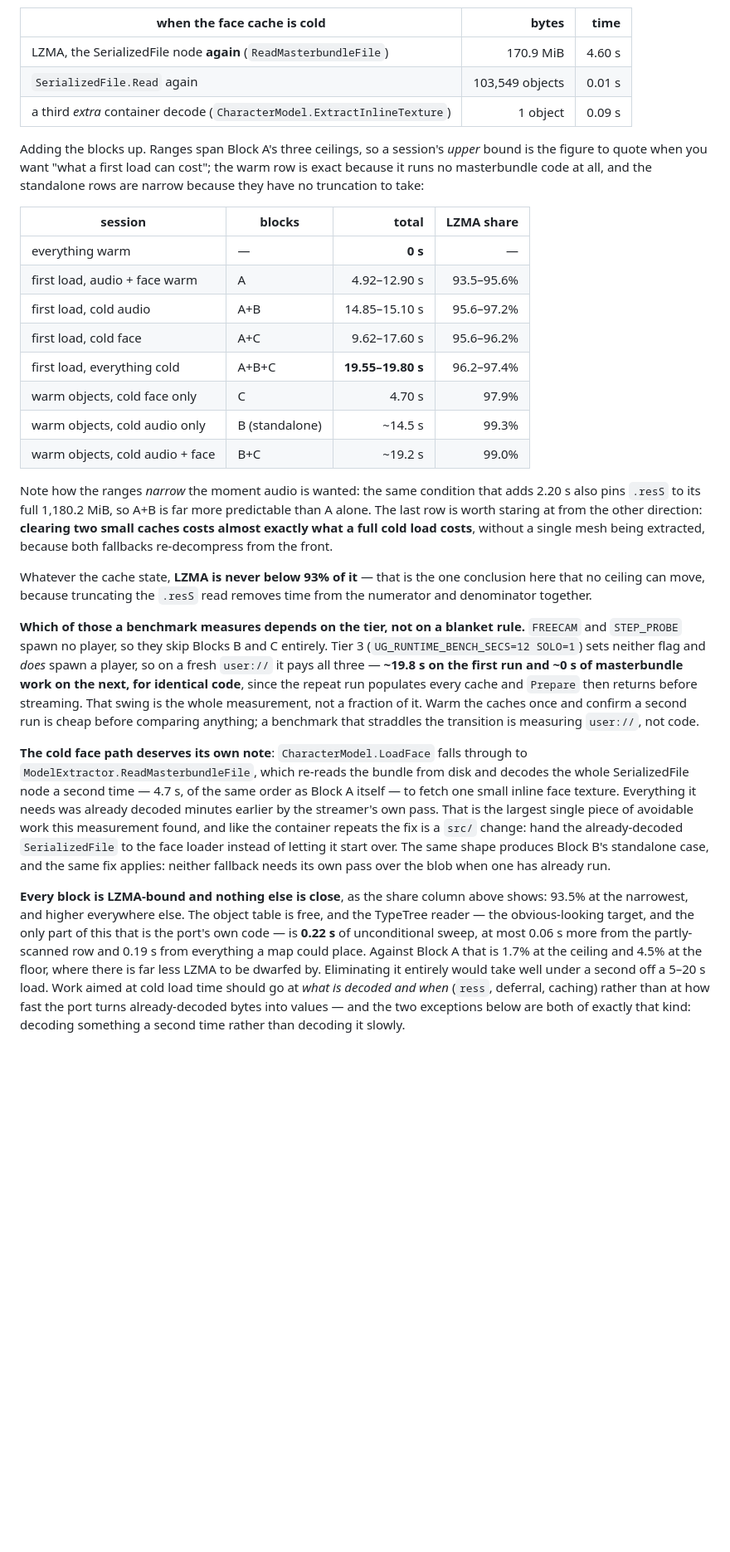
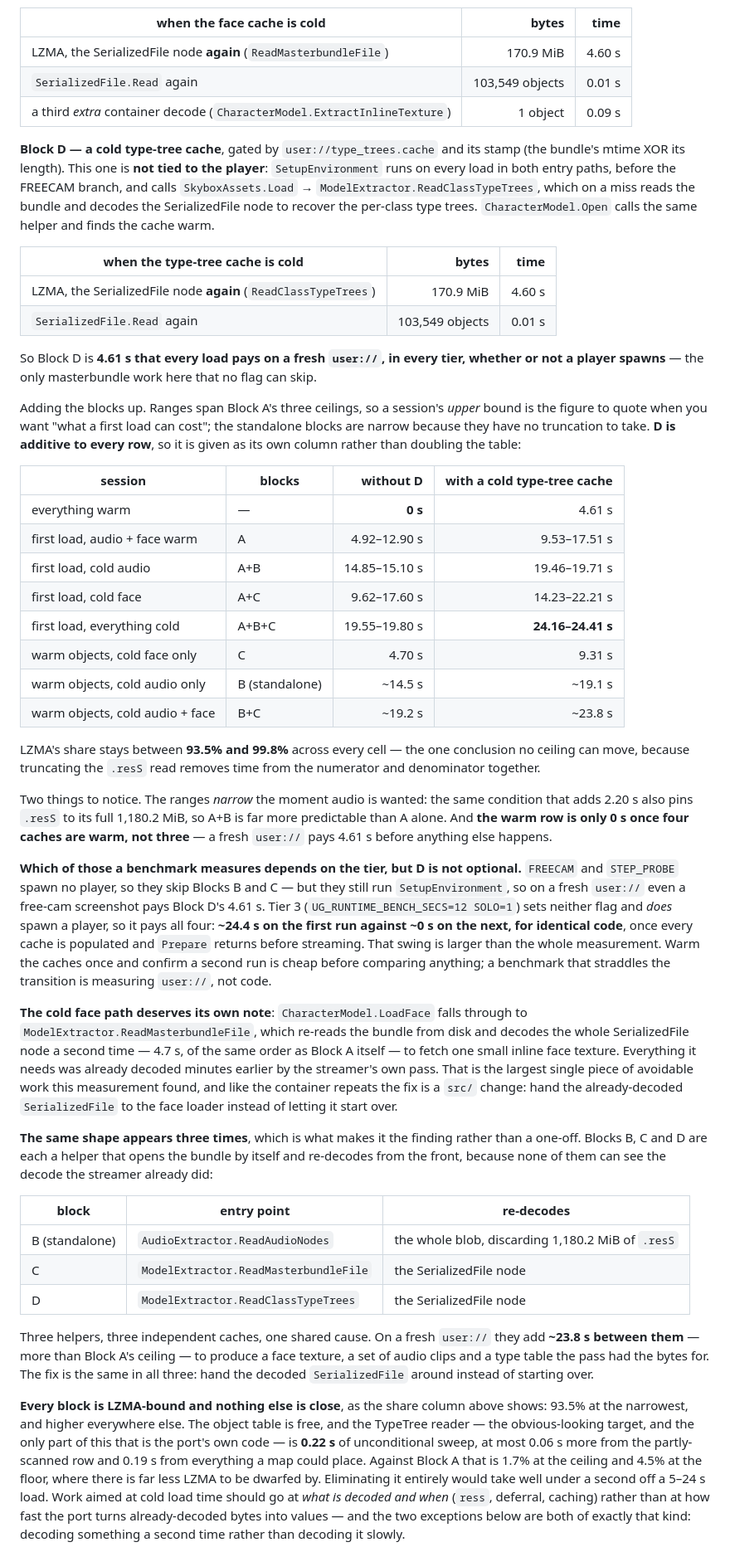
Before and after one commit to jlucaso1/unturned-godot, a Markdown page: docs/PROFILING.md, the part around one of its changes. Shown at 83% size. GitHub-like rendering; blank space fills up the shorter version.

Commit message:
Add the type-tree cache as a fourth gated block
ModelExtractor.ReadClassTypeTrees falls back to reading the bundle and
decoding the SerializedFile node when user://type_trees.cache is missing
or its stamp (bundle mtime XOR length) no longer matches. That is 4.61 s
nobody had priced.

It is also not tied to the player, which makes it broader than the other
three: SetupEnvironment runs on every load in both entry paths (Main.cs:211
and :718), before the FREECAM branch, and calls SkyboxAssets.Load ->
ReadClassTypeTrees. So a free-cam screenshot on a fresh user:// pays it
too. CharacterModel.Open calls the same helper and finds the cache warm.

Consequences:

- "everything warm is 0 s" holds only once FOUR caches are warm. A fresh
  user:// pays 4.61 s before anything else runs.
- The first Tier 3 run on a fresh user:// is ~24.4 s, not ~19.8 s, against
  ~0 s on the next.
- Session totals get a second column rather than eight more rows.

This is the third helper with the same shape - ReadAudioNodes,
ReadMasterbundleFile, ReadClassTypeTrees - each re-decoding from the front
because none can see the streamer's decode. They now have their own table:
~23.8 s between them on a fresh user://, more than Block A's ceiling, for a
face texture, some audio clips and a type table the pass had the bytes for.

Co-Authored-By: Claude Opus 5 <noreply@anthropic.com>
Claude-Session: https://claude.ai/code/session_01FQP4A4EdqQWnngrCqtcuMY

```diff
--- a/docs/PROFILING.md
+++ b/docs/PROFILING.md
@@ -135,37 +135,52 @@ standalone, never incremental:
 | `SerializedFile.Read` again | 103,549 objects | 0.01 s |
 | a third *extra* container decode (`CharacterModel.ExtractInlineTexture`) | 1 object | 0.09 s |
 
+**Block D — a cold type-tree cache**, gated by `user://type_trees.cache` and its stamp (the bundle's
+mtime XOR its length). This one is **not tied to the player**: `SetupEnvironment` runs on every load in
+both entry paths, before the FREECAM branch, and calls `SkyboxAssets.Load` →
+`ModelExtractor.ReadClassTypeTrees`, which on a miss reads the bundle and decodes the SerializedFile node
+to recover the per-class type trees. `CharacterModel.Open` calls the same helper and finds the cache warm.
+
+| when the type-tree cache is cold | bytes | time |
+|---|---:|---:|
+| LZMA, the SerializedFile node **again** (`ReadClassTypeTrees`) | 170.9 MiB | 4.60 s |
+| `SerializedFile.Read` again | 103,549 objects | 0.01 s |
+
+So Block D is **4.61 s that every load pays on a fresh `user://`, in every tier, whether or not a player
+spawns** — the only masterbundle work here that no flag can skip.
+
 Adding the blocks up. Ranges span Block A's three ceilings, so a session's *upper* bound is the figure to
-quote when you want "what a first load can cost"; the warm row is exact because it runs no masterbundle
-code at all, and the standalone rows are narrow because they have no truncation to take:
+quote when you want "what a first load can cost"; the standalone blocks are narrow because they have no
+truncation to take. **D is additive to every row**, so it is given as its own column rather than doubling
+the table:
 
-| session | blocks | total | LZMA share |
+| session | blocks | without D | with a cold type-tree cache |
 |---|---|---:|---:|
-| everything warm | — | **0 s** | — |
-| first load, audio + face warm | A | 4.92–12.90 s | 93.5–95.6% |
-| first load, cold audio | A+B | 14.85–15.10 s | 95.6–97.2% |
-| first load, cold face | A+C | 9.62–17.60 s | 95.6–96.2% |
-| first load, everything cold | A+B+C | **19.55–19.80 s** | 96.2–97.4% |
-| warm objects, cold face only | C | 4.70 s | 97.9% |
-| warm objects, cold audio only | B (standalone) | ~14.5 s | 99.3% |
-| warm objects, cold audio + face | B+C | ~19.2 s | 99.0% |
+| everything warm | — | **0 s** | 4.61 s |
+| first load, audio + face warm | A | 4.92–12.90 s | 9.53–17.51 s |
+| first load, cold audio | A+B | 14.85–15.10 s | 19.46–19.71 s |
+| first load, cold face | A+C | 9.62–17.60 s | 14.23–22.21 s |
+| first load, everything cold | A+B+C | 19.55–19.80 s | **24.16–24.41 s** |
+| warm objects, cold face only | C | 4.70 s | 9.31 s |
+| warm objects, cold audio only | B (standalone) | ~14.5 s | ~19.1 s |
+| warm objects, cold audio + face | B+C | ~19.2 s | ~23.8 s |
 
-Note how the ranges *narrow* the moment audio is wanted: the same condition that adds 2.20 s also pins
-`.resS` to its full 1,180.2 MiB, so A+B is far more predictable than A alone. The last row is worth
-staring at from the other direction: **clearing two small caches costs almost exactly what a full cold
-load costs**, without a single mesh being extracted, because both fallbacks re-decompress from the front.
+LZMA's share stays between **93.5% and 99.8%** across every cell — the one conclusion no ceiling can move,
+because truncating the `.resS` read removes time from the numerator and denominator together.
 
-Whatever the cache state, **LZMA is never below 93% of it** — that is the one conclusion here that no
-ceiling can move, because truncating the `.resS` read removes time from the numerator and denominator
-together.
+Two things to notice. The ranges *narrow* the moment audio is wanted: the same condition that adds 2.20 s
+also pins `.resS` to its full 1,180.2 MiB, so A+B is far more predictable than A alone. And **the warm row
+is only 0 s once four caches are warm, not three** — a fresh `user://` pays 4.61 s before anything else
+happens.
 
-**Which of those a benchmark measures depends on the tier, not on a blanket rule.** `FREECAM` and
-`STEP_PROBE` spawn no player, so they skip Blocks B and C entirely. Tier 3
-(`UG_RUNTIME_BENCH_SECS=12 SOLO=1`) sets neither flag and *does* spawn a player, so on a fresh `user://`
-it pays all three — **~19.8 s on the first run and ~0 s of masterbundle work on the next, for identical
-code**, since the repeat run populates every cache and `Prepare` then returns before streaming. That swing
-is the whole measurement, not a fraction of it. Warm the caches once and confirm a second run is cheap
-before comparing anything; a benchmark that straddles the transition is measuring `user://`, not code.
+**Which of those a benchmark measures depends on the tier, but D is not optional.** `FREECAM` and
+`STEP_PROBE` spawn no player, so they skip Blocks B and C — but they still run `SetupEnvironment`, so on a
+fresh `user://` even a free-cam screenshot pays Block D's 4.61 s. Tier 3
+(`UG_RUNTIME_BENCH_SECS=12 SOLO=1`) sets neither flag and *does* spawn a player, so it pays all four:
+**~24.4 s on the first run against ~0 s on the next, for identical code**, once every cache is populated
+and `Prepare` returns before streaming. That swing is larger than the whole measurement. Warm the caches
+once and confirm a second run is cheap before comparing anything; a benchmark that straddles the
+transition is measuring `user://`, not code.
 
 **The cold face path deserves its own note**: `CharacterModel.LoadFace` falls through to
 `ModelExtractor.ReadMasterbundleFile`, which re-reads the bundle from disk and decodes the whole
@@ -173,8 +188,22 @@ SerializedFile node a second time — 4.7 s, of the same order as Block A itself
 small inline face texture. Everything it needs was already decoded minutes earlier by the streamer's own
 pass. That is the largest single piece of avoidable work this measurement found, and like the container
 repeats the fix is a `src/` change: hand the already-decoded `SerializedFile` to the face loader instead
-of letting it start over. The same shape produces Block B's standalone case, and the same fix applies:
-neither fallback needs its own pass over the blob when one has already run.
+of letting it start over.
+
+**The same shape appears three times**, which is what makes it the finding rather than a one-off. Blocks
+B, C and D are each a helper that opens the bundle by itself and re-decodes from the front, because none
+of them can see the decode the streamer already did:
+
+| block | entry point | re-decodes |
+|---|---|---|
+| B (standalone) | `AudioExtractor.ReadAudioNodes` | the whole blob, discarding 1,180.2 MiB of `.resS` |
+| C | `ModelExtractor.ReadMasterbundleFile` | the SerializedFile node |
+| D | `ModelExtractor.ReadClassTypeTrees` | the SerializedFile node |
+
+Three helpers, three independent caches, one shared cause. On a fresh `user://` they add **~23.8 s
+between them** — more than Block A's ceiling — to produce a face texture, a set of audio clips and a type
+table the pass had the bytes for. The fix is the same in all three: hand the decoded `SerializedFile`
+around instead of starting over.
 
 **Every block is LZMA-bound and nothing else is close**, as the share column above shows: 93.5% at the
 narrowest, and higher everywhere else.
@@ -182,7 +211,7 @@ The object table is free, and the TypeTree reader — the obvious-looking target
 that is the port's own code — is **0.22 s** of unconditional sweep, at most 0.06 s more from the
 partly-scanned row and 0.19 s from everything a map could place. Against Block A that is 1.7% at the
 ceiling and 4.5% at the floor, where there is far less LZMA to be dwarfed by. Eliminating
-it entirely would take well under a second off a 5–20 s load. Work aimed at cold load time should go at
+it entirely would take well under a second off a 5–24 s load. Work aimed at cold load time should go at
 *what is decoded and when* (`ress`, deferral, caching) rather than at how fast the port turns
 already-decoded bytes into values — and the two exceptions below are both of exactly that kind: decoding
 something a second time rather than decoding it slowly.
```
Also changed, not shown: other parts of docs/PROFILING.md (+1 -1 lines), tools/PerfHarness/README.md (+8 -5 lines).
